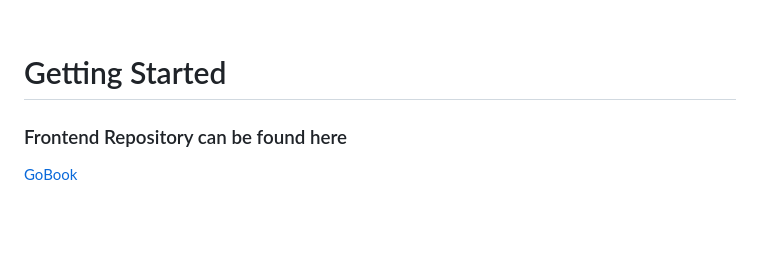
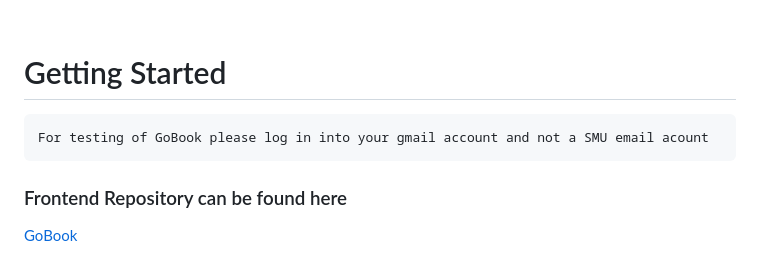
Before and after one commit to TeoSean00/GoBook-Backend, a Markdown page: README.md, the part around the change. Rendered like a GitHub page; blank space fills up the shorter version.

````diff
--- a/README.md
+++ b/README.md
@@ -57,6 +57,11 @@ Simplifying bookings one class at a time
 
 # Getting Started
 
+
+```
+For testing of GoBook please log in into your gmail account and not a SMU email acount
+```
+
 ### Frontend Repository can be found here
 [GoBook](https://github.com/TeoSean00/ESD-ClassBookingSystem-Frontend)
 
````
